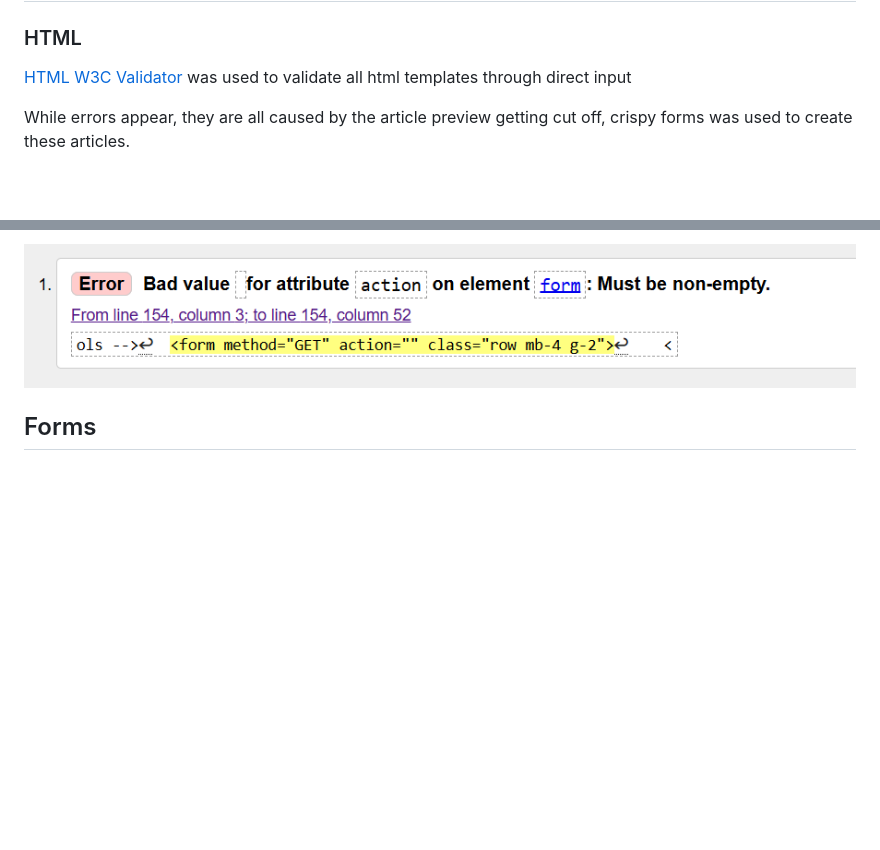
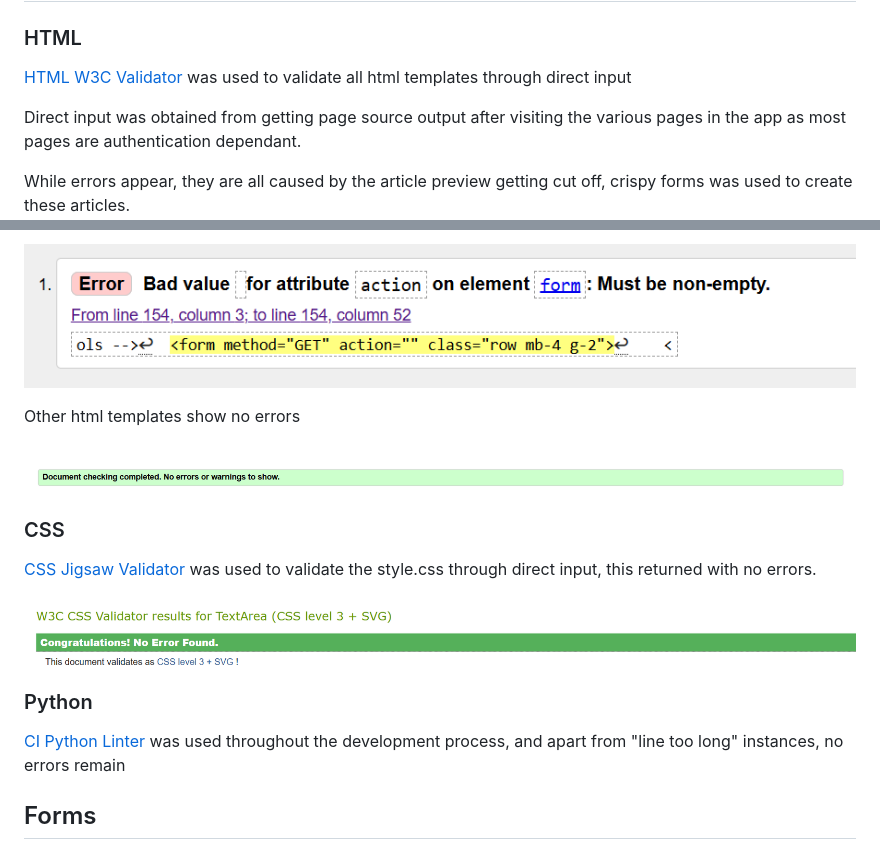
Before and after one commit to mhesemans/docdirect, a Markdown page: README.md, 2 parts joined by grey strips. Rendered like a GitHub page; pictures changed too: documentation/readme/cssnoerror.png (added), documentation/readme/htmlnoerror.png (added); blank space fills up the shorter version.

Commit message:
feat: finalized testing section in readme

```diff
--- a/README.md
+++ b/README.md
@@ -251,12 +251,28 @@ The user stories were used to ensure all features were tested for intended purpo
 
 [HTML W3C Validator](https://validator.w3.org) was used to validate all html templates through direct input
 
+Direct input was obtained from getting page source output after visiting the various pages in the app as most pages are authentication dependant.
+
 While errors appear, they are all caused by the article preview getting cut off, crispy forms was used to create these articles.
 ![html error on article preview](documentation/readme/htmlerror.png)
 
 An error is also shown for the appointments view for administrative staff, however this is simply due to the search filter requiring the response to appear on the same page, as such the action value is left blank.
 
 ![html error on appointment list](documentation/readme/htmlerror2.png)
+
+Other html templates show no errors
+
+![html error free](documentation/readme/htmlnoerror.png)
+
+### CSS
+
+[CSS Jigsaw Validator](https://jigsaw.w3.org/css-validator) was used to validate the style.css through direct input, this returned with no errors.
+
+![CSS error free](documentation/readme/cssnoerror.png)
+
+### Python
+
+[CI Python Linter](https://pep8ci.herokuapp.com) was used throughout the development process, and apart from "line too long" instances, no errors remain
 
 ## Forms
 
```
Also changed, not shown: other parts of README.md (+1 -0 lines), 1 other file.
